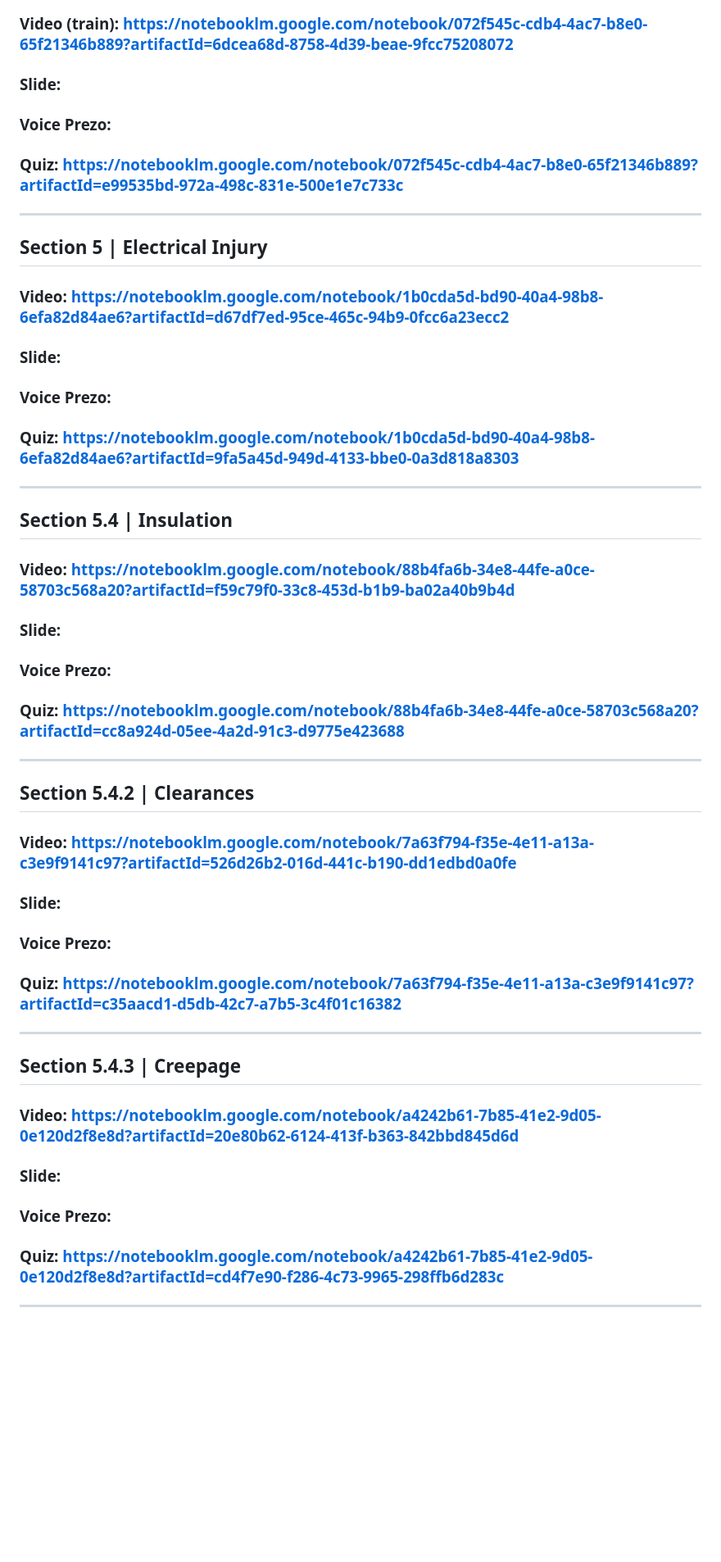
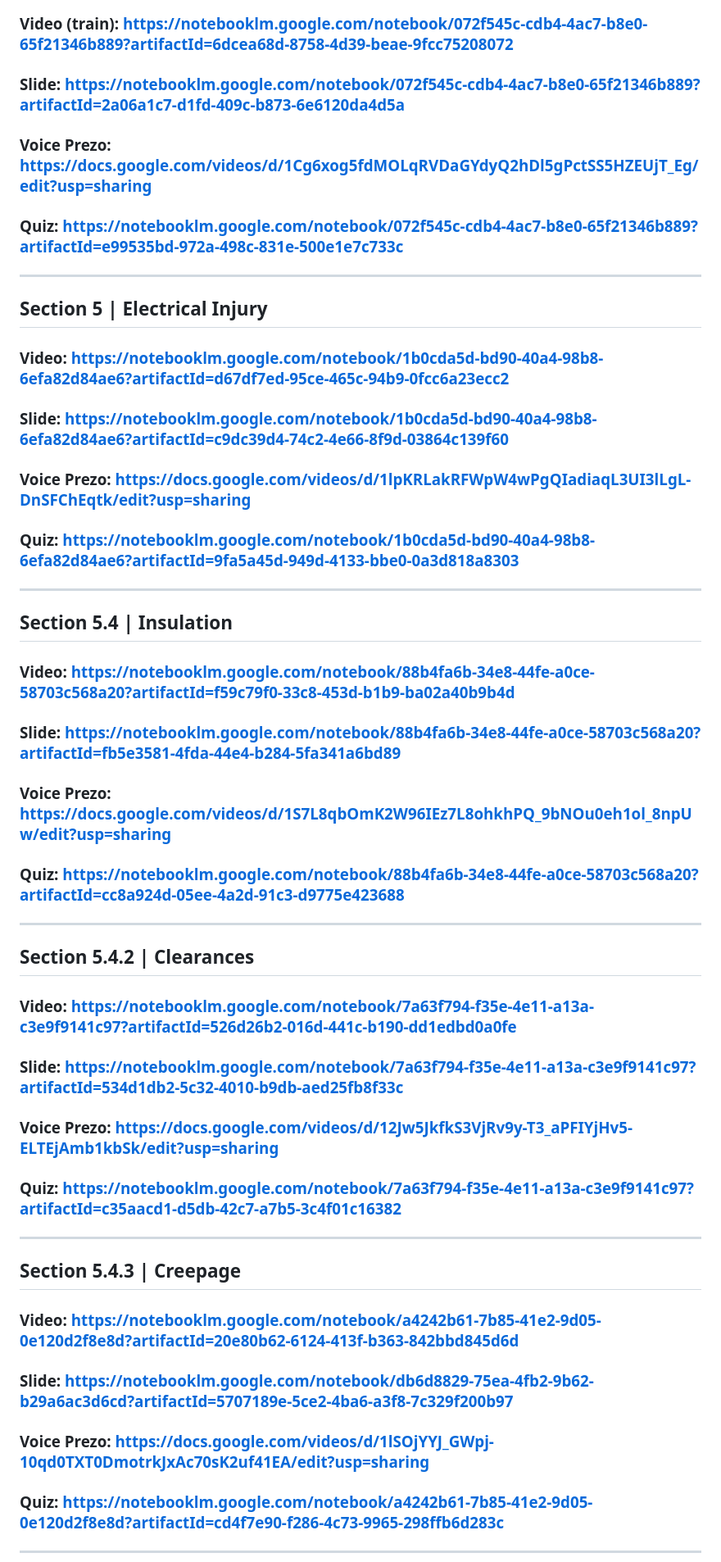
Before and after one commit to btaira/safety101, a Markdown page: readme.md, the part around one of its changes. Shown at 82% size. GitHub-like rendering; blank space fills up the shorter version.

```diff
--- a/readme.md
+++ b/readme.md
@@ -17,32 +17,32 @@
 ## Section 4 | General Requirements
 ### Video: https://notebooklm.google.com/notebook/072f545c-cdb4-4ac7-b8e0-65f21346b889?artifactId=4e0b01a6-2679-4674-aa39-869f2c4394e5
 ### Video (train): https://notebooklm.google.com/notebook/072f545c-cdb4-4ac7-b8e0-65f21346b889?artifactId=6dcea68d-8758-4d39-beae-9fcc75208072
-### Slide:
-### Voice Prezo:
+### Slide: https://notebooklm.google.com/notebook/072f545c-cdb4-4ac7-b8e0-65f21346b889?artifactId=2a06a1c7-d1fd-409c-b873-6e6120da4d5a
+### Voice Prezo: https://docs.google.com/videos/d/1Cg6xog5fdMOLqRVDaGYdyQ2hDl5gPctSS5HZEUjT_Eg/edit?usp=sharing
 ### Quiz: https://notebooklm.google.com/notebook/072f545c-cdb4-4ac7-b8e0-65f21346b889?artifactId=e99535bd-972a-498c-831e-500e1e7c733c
 ***
 ## Section 5 | Electrical Injury
 ### Video: https://notebooklm.google.com/notebook/1b0cda5d-bd90-40a4-98b8-6efa82d84ae6?artifactId=d67df7ed-95ce-465c-94b9-0fcc6a23ecc2
-### Slide:
-### Voice Prezo:
+### Slide: https://notebooklm.google.com/notebook/1b0cda5d-bd90-40a4-98b8-6efa82d84ae6?artifactId=c9dc39d4-74c2-4e66-8f9d-03864c139f60
+### Voice Prezo: https://docs.google.com/videos/d/1lpKRLakRFWpW4wPgQIadiaqL3UI3lLgL-DnSFChEqtk/edit?usp=sharing
 ### Quiz: https://notebooklm.google.com/notebook/1b0cda5d-bd90-40a4-98b8-6efa82d84ae6?artifactId=9fa5a45d-949d-4133-bbe0-0a3d818a8303
 ***
 ## Section 5.4 | Insulation
 ### Video: https://notebooklm.google.com/notebook/88b4fa6b-34e8-44fe-a0ce-58703c568a20?artifactId=f59c79f0-33c8-453d-b1b9-ba02a40b9b4d
-### Slide:
-### Voice Prezo:
+### Slide: https://notebooklm.google.com/notebook/88b4fa6b-34e8-44fe-a0ce-58703c568a20?artifactId=fb5e3581-4fda-44e4-b284-5fa341a6bd89
+### Voice Prezo: https://docs.google.com/videos/d/1S7L8qbOmK2W96IEz7L8ohkhPQ_9bNOu0eh1ol_8npUw/edit?usp=sharing
 ### Quiz: https://notebooklm.google.com/notebook/88b4fa6b-34e8-44fe-a0ce-58703c568a20?artifactId=cc8a924d-05ee-4a2d-91c3-d9775e423688
 ***
 ## Section 5.4.2  | Clearances
 ### Video: https://notebooklm.google.com/notebook/7a63f794-f35e-4e11-a13a-c3e9f9141c97?artifactId=526d26b2-016d-441c-b190-dd1edbd0a0fe
-### Slide:
-### Voice Prezo:
+### Slide: https://notebooklm.google.com/notebook/7a63f794-f35e-4e11-a13a-c3e9f9141c97?artifactId=534d1db2-5c32-4010-b9db-aed25fb8f33c
+### Voice Prezo: https://docs.google.com/videos/d/12Jw5JkfkS3VjRv9y-T3_aPFIYjHv5-ELTEjAmb1kbSk/edit?usp=sharing
 ### Quiz: https://notebooklm.google.com/notebook/7a63f794-f35e-4e11-a13a-c3e9f9141c97?artifactId=c35aacd1-d5db-42c7-a7b5-3c4f01c16382
 ***
 ## Section 5.4.3  | Creepage
 ### Video: https://notebooklm.google.com/notebook/a4242b61-7b85-41e2-9d05-0e120d2f8e8d?artifactId=20e80b62-6124-413f-b363-842bbd845d6d
-### Slide:
-### Voice Prezo:
+### Slide: https://notebooklm.google.com/notebook/db6d8829-75ea-4fb2-9b62-b29a6ac3d6cd?artifactId=5707189e-5ce2-4ba6-a3f8-7c329f200b97
+### Voice Prezo: https://docs.google.com/videos/d/1lSOjYYJ_GWpj-10qd0TXT0DmotrkJxAc70sK2uf41EA/edit?usp=sharing
 ### Quiz: https://notebooklm.google.com/notebook/a4242b61-7b85-41e2-9d05-0e120d2f8e8d?artifactId=cd4f7e90-f286-4c73-9965-298ffb6d283c
 ***
 ## Section 5.4.4 | Solid Insulation
```
Also changed, not shown: other parts of readme.md (+5 -5 lines).
